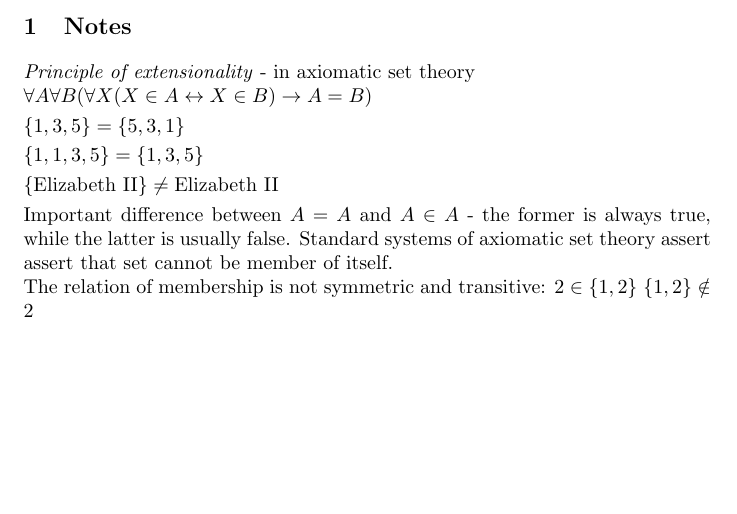
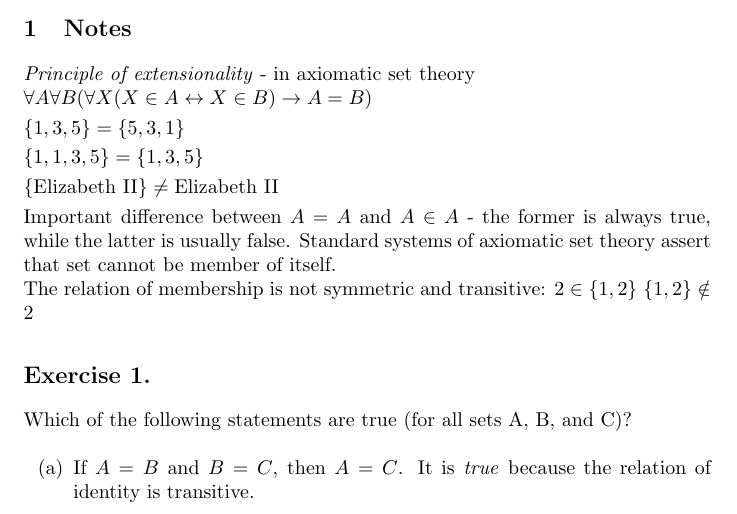
Before and after one commit to dominik-lenda/p-suppes_intro-to-logic, a LaTeX problem sheet (part-ii_chapter-9_exercises.tex): part of the page, cut so that both start at the same text, the shorter picture padded with empty space. Compiled offline with pdfLaTeX.

Commit message:
start ex. 1, chapter 9, part ii; working on set-theoretical foundations

```diff
--- a/part-ii_chapter-9_exercises.tex
+++ b/part-ii_chapter-9_exercises.tex
@@ -23,9 +23,17 @@ $\{1, 3, 5\} = \{5, 3, 1\}$\\
 $\{1, 1, 3, 5\} = \{1, 3, 5\}$\\
 \smallskip
 $\{\text{Elizabeth II}\} \neq \text{Elizabeth II}$\\
-Important difference between $A = A$ and $A \in A$ - the former is always true, while the latter is usually false. Standard systems of axiomatic set theory assert assert that set cannot be member of itself.\\
+Important difference between $A = A$ and $A \in A$ - the former is always true, while the latter is usually false. Standard systems of axiomatic set theory assert that set cannot be member of itself.\\
 The relation of membership is not symmetric and transitive:
 $2 \in \{1, 2\}$
 $\{1, 2\} \notin 2$
 \smallskip
+
+\section*{Exercise 1.}
+Which of the following statements are true (for all sets A, B, and C)?
+\singlespace
+\begin{enumerate}[label=(\alph*)]
+\item If \(A = B\) and \(B = C\), then \(A = C\).
+It is \emph{true} because the relation of identity is transitive.
+\end{enumerate}
 \end{document}
```
Also changed, not shown: part-ii_chapter-9_exercises.pdf.
